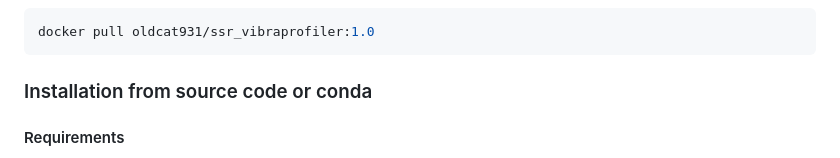
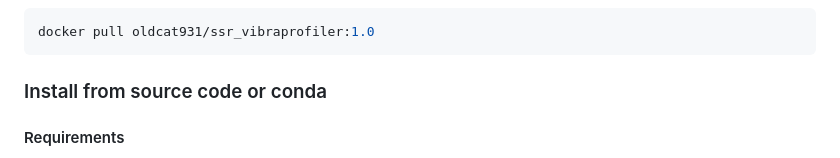
Before and after one commit to Olcat35412/SSR_VibraProfiler, a Markdown page: README.md, the part around the change. Rendered like a GitHub page.

````diff
--- a/README.md
+++ b/README.md
@@ -9,7 +9,7 @@ SSR_VibraProfiler is a tool designed to establish a DNA fingerprint database bas
 ```bash
 docker pull oldcat931/ssr_vibraprofiler:1.0
 ```
-### Installation from source code or conda
+### Install from source code or conda
 
 #### Requirements
 
````
